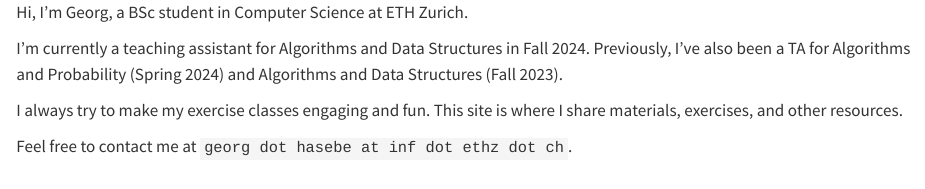
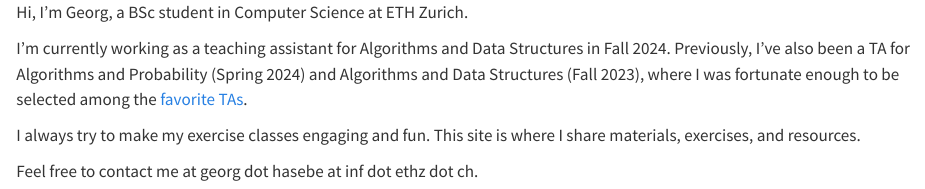
Before and after one commit to ghasebe/ghasebe.github.io, a Quarto document (index.qmd): the page in a window 1100 px wide, from its top. Rendered offline with R 4.5, knitr and Pandoc in place of Quarto, with nearby package versions.

Commit message:
updated intro

```diff
--- a/index.qmd
+++ b/index.qmd
@@ -12,8 +12,8 @@
 ---
 Hi, I’m Georg, a BSc student in Computer Science at ETH Zurich.
 
-I’m currently a teaching assistant for Algorithms and Data Structures in Fall 2024. Previously, I’ve also been a TA for Algorithms and Probability (Spring 2024) and Algorithms and Data Structures (Fall 2023).
+I’m currently working as a teaching assistant for Algorithms and Data Structures in Fall 2024. Previously, I’ve also been a TA for Algorithms and Probability (Spring 2024) and Algorithms and Data Structures (Fall 2023), where I was fortunate enough to be selected among the [favorite TAs](https://inf.ethz.ch/news-and-events/spotlights/infk-news-channel/2023/12/vis-teaching-awards.html).
 
-I always try to make my exercise classes engaging and fun. This site is where I share materials, exercises, and other resources.
+I always try to make my exercise classes engaging and fun. This site is where I share materials, exercises, and resources.
 
-Feel free to contact me at `georg dot hasebe at inf dot ethz dot ch`.
+Feel free to contact me at georg dot hasebe at inf dot ethz dot ch.
```
